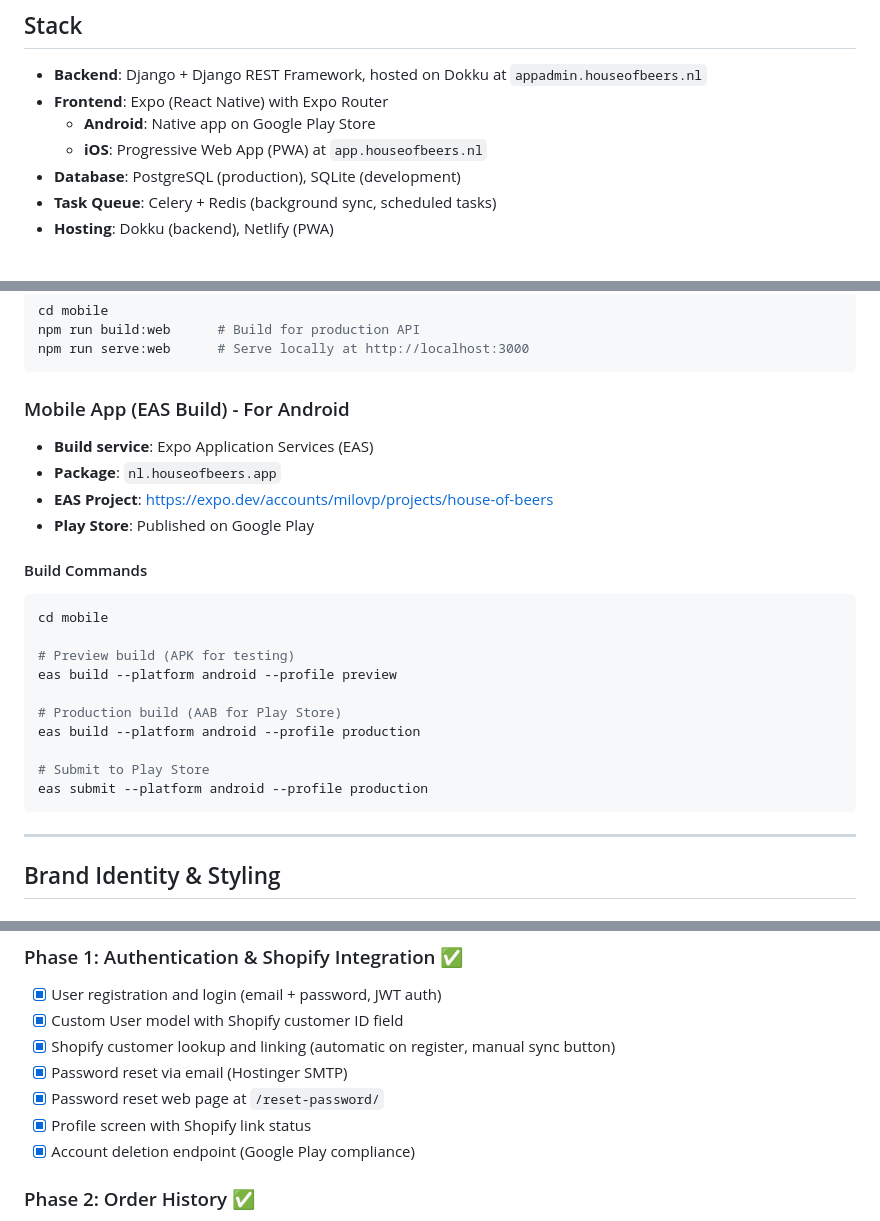
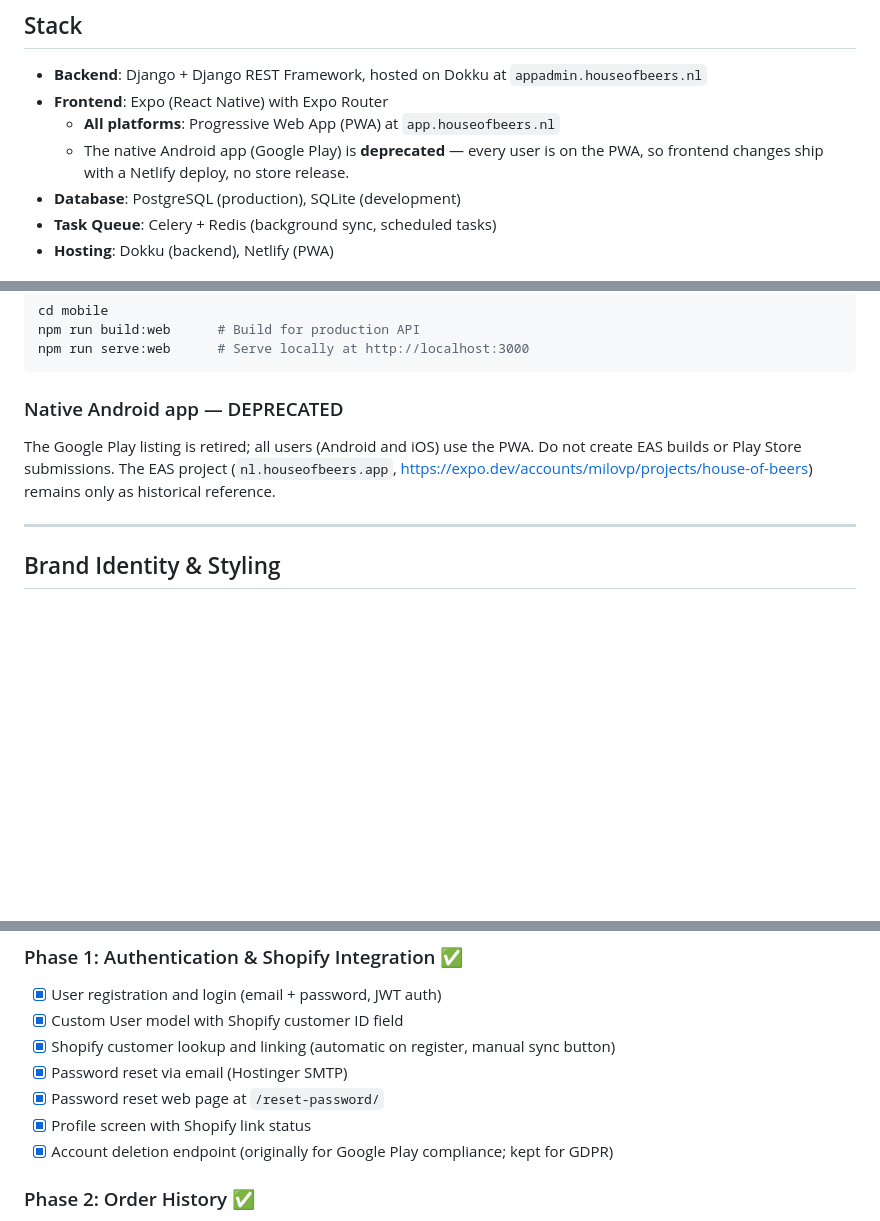
Before and after one commit to milovanpinxteren/houseofbeersApp, a Markdown page: CLAUDE.md, 3 parts joined by grey strips. GitHub-like rendering; blank space fills up the shorter version.

````diff
--- a/CLAUDE.md
+++ b/CLAUDE.md
@@ -6,8 +6,9 @@ A loyalty and community app for houseofbeers.nl. This is a new project built fro
 ## Stack
 - **Backend**: Django + Django REST Framework, hosted on Dokku at `appadmin.houseofbeers.nl`
 - **Frontend**: Expo (React Native) with Expo Router
-  - **Android**: Native app on Google Play Store
-  - **iOS**: Progressive Web App (PWA) at `app.houseofbeers.nl`
+  - **All platforms**: Progressive Web App (PWA) at `app.houseofbeers.nl`
+  - The native Android app (Google Play) is **deprecated** — every user is on
+    the PWA, so frontend changes ship with a Netlify deploy, no store release.
 - **Database**: PostgreSQL (production), SQLite (development)
 - **Task Queue**: Celery + Redis (background sync, scheduled tasks)
 - **Hosting**: Dokku (backend), Netlify (PWA)
@@ -149,25 +150,11 @@ npm run build:web      # Build for production API
 npm run serve:web      # Serve locally at http://localhost:3000
 ```
 
-### Mobile App (EAS Build) - For Android
-- **Build service**: Expo Application Services (EAS)
-- **Package**: `nl.houseofbeers.app`
-- **EAS Project**: https://expo.dev/accounts/milovp/projects/house-of-beers
-- **Play Store**: Published on Google Play
-
-#### Build Commands
-```bash
-cd mobile
-
-# Preview build (APK for testing)
-eas build --platform android --profile preview
-
-# Production build (AAB for Play Store)
-eas build --platform android --profile production
-
-# Submit to Play Store
-eas submit --platform android --profile production
-```
+### Native Android app — DEPRECATED
+The Google Play listing is retired; all users (Android and iOS) use the PWA.
+Do not create EAS builds or Play Store submissions. The EAS project
+(`nl.houseofbeers.app`, https://expo.dev/accounts/milovp/projects/house-of-beers)
+remains only as historical reference.
 
 ---
 
@@ -206,7 +193,7 @@ eas submit --platform android --profile production
 - [x] Password reset via email (Hostinger SMTP)
 - [x] Password reset web page at `/reset-password/`
 - [x] Profile screen with Shopify link status
-- [x] Account deletion endpoint (Google Play compliance)
+- [x] Account deletion endpoint (originally for Google Play compliance; kept for GDPR)
 
 ### Phase 2: Order History ✅
 - [x] Orders tab showing Shopify order history
````
Also changed, not shown: README.md (+11 -30 lines).
